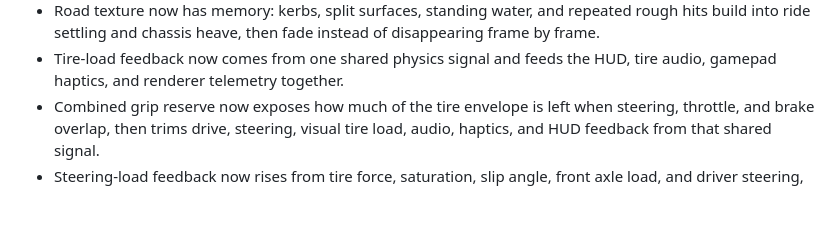
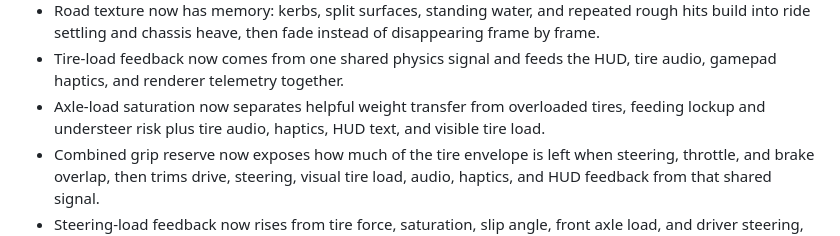
Before and after one commit to Aarekaz/f1-game, a Markdown page: README.md, the part around the change. Rendered like a GitHub page; blank space fills up the shorter version.

Commit message:
docs: describe axle load saturation

```diff
--- a/README.md
+++ b/README.md
@@ -210,6 +210,7 @@ This is not trying to be a licensed Formula 1 sim. The goal is a web game that f
 - Tire pressure and contact-patch load now react to heat, aero, suspension, wet cooling, rough contact, and force demand, then feed grip reserve, scrub, audio, haptics, and tire squash together.
 - Road texture now has memory: kerbs, split surfaces, standing water, and repeated rough hits build into ride settling and chassis heave, then fade instead of disappearing frame by frame.
 - Tire-load feedback now comes from one shared physics signal and feeds the HUD, tire audio, gamepad haptics, and renderer telemetry together.
+- Axle-load saturation now separates helpful weight transfer from overloaded tires, feeding lockup and understeer risk plus tire audio, haptics, HUD text, and visible tire load.
 - Combined grip reserve now exposes how much of the tire envelope is left when steering, throttle, and brake overlap, then trims drive, steering, visual tire load, audio, haptics, and HUD feedback from that shared signal.
 - Steering-load feedback now rises from tire force, saturation, slip angle, front axle load, and driver steering, then feeds the HUD, tire audio, and gamepad haptics together.
 - Steering rack load now models self-aligning torque from front tire slip, so hard turn-in pushes back through steering, chassis motion, audio, haptics, and the HUD instead of feeling like a loose digital input.
```
